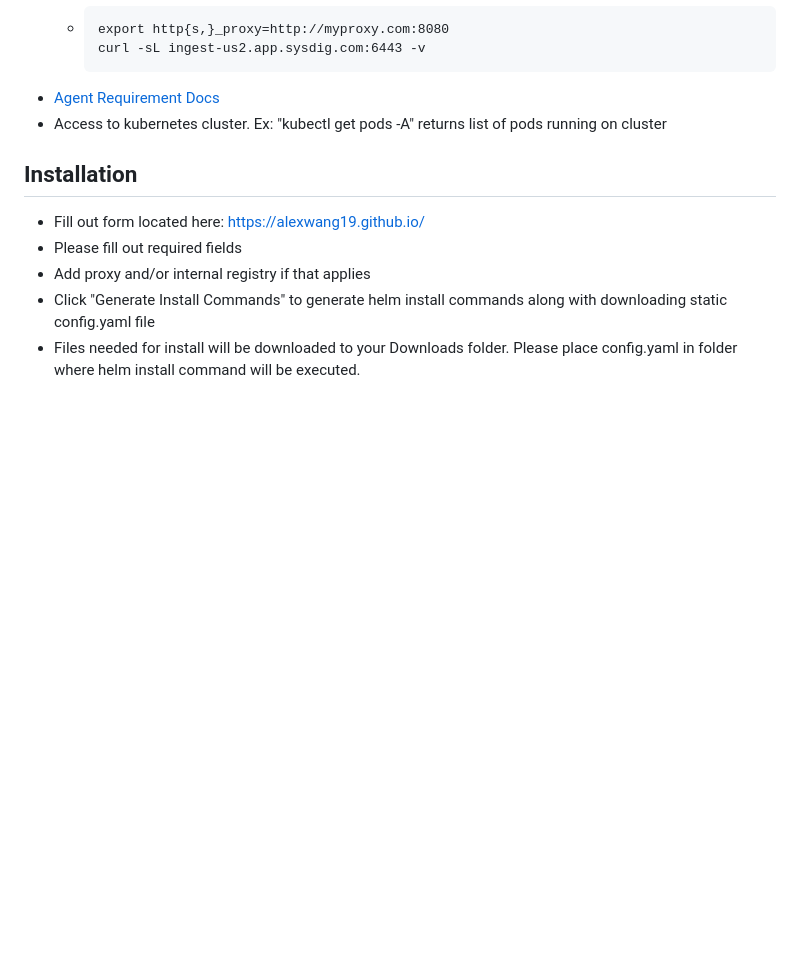
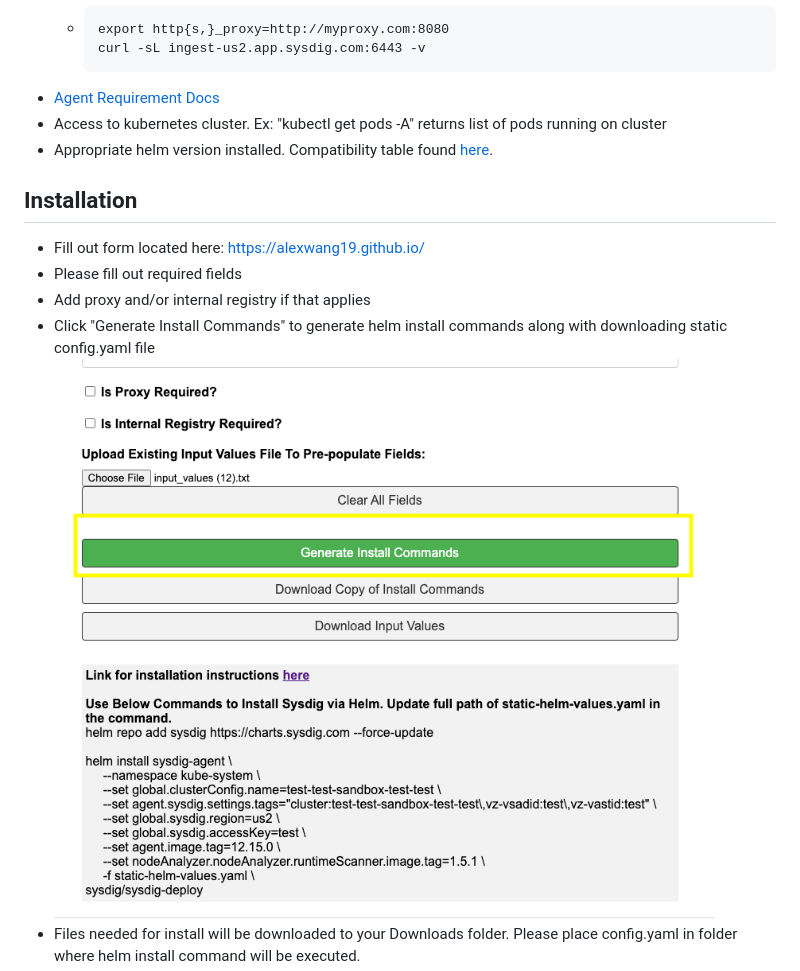
Before and after one commit to alexwang19/alexwang19.github.io, a Markdown page: docs/installation_docs.md, the part around one of its changes. GitHub-like rendering; blank space fills up the shorter version.

````diff
--- a/docs/installation_docs.md
+++ b/docs/installation_docs.md
@@ -16,11 +16,12 @@
     ```
 * [Agent Requirement Docs](https://docs.sysdig.com/en/docs/installation/sysdig-secure/install-agent-components/installation-requirements/sysdig-agent/)
 * Access to kubernetes cluster. Ex: "kubectl get pods -A" returns list of pods running on cluster
+* Appropriate helm version installed. Compatibility table found [here](https://helm.sh/docs/topics/version_skew/).
 
 ## Installation
 
 * Fill out form located here: https://alexwang19.github.io/
 * Please fill out required fields
 * Add proxy and/or internal registry if that applies
-* Click "Generate Install Commands" to generate helm install commands along with downloading static config.yaml file
+* Click "Generate Install Commands" to generate helm install commands along with downloading static config.yaml file ![alt text](generate_install_command.png "Title")
 * Files needed for install will be downloaded to your Downloads folder. Please place config.yaml in folder where helm install command will be executed.
````
Also changed, not shown: other parts of docs/installation_docs.md (+2 -2 lines).
